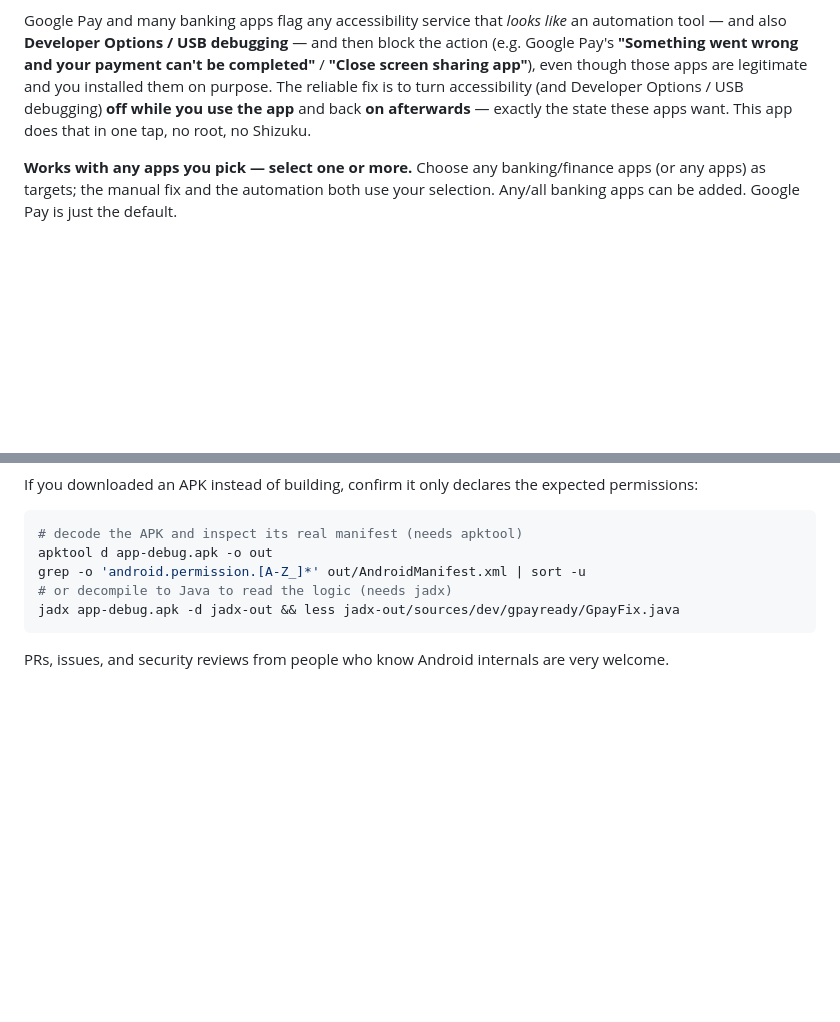
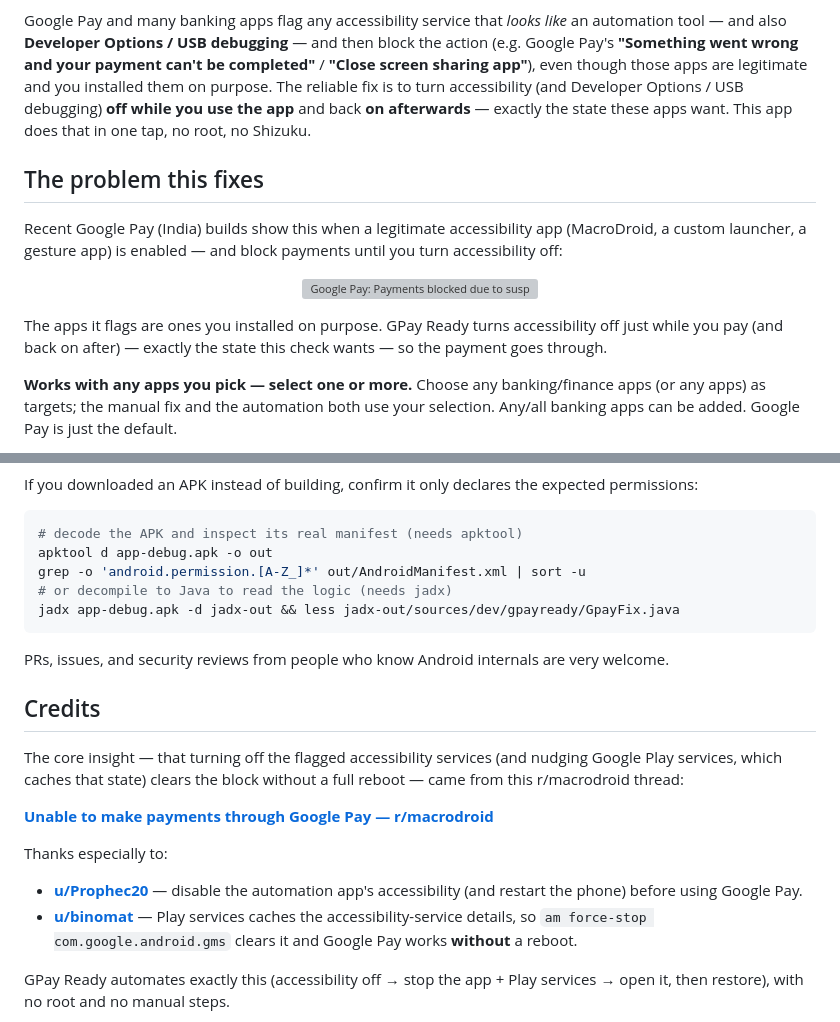
Before and after one commit to gdr1999/gpay-india-accessibility-fix, a Markdown page: README.md, 2 parts joined by grey strips. Rendered like a GitHub page; blank space fills up the shorter version; grey boxes are pictures that could not be loaded.

Commit message:
docs: add the Google Pay block screenshot + credit the r/macrodroid thread
Show the actual 'Payments blocked due to suspicious activity' screen this
fixes, and credit the r/macrodroid thread (u/Prophec20, u/binomat) whose
force-stop-GMS insight this project automates.

Co-Authored-By: Claude Opus 4.8 <noreply@anthropic.com>

```diff
--- a/README.md
+++ b/README.md
@@ -9,6 +9,18 @@ and also **Developer Options / USB debugging** — and then block the action (e.
 though those apps are legitimate and you installed them on purpose. The reliable fix is to turn
 accessibility (and Developer Options / USB debugging) **off while you use the app** and back **on
 afterwards** — exactly the state these apps want. This app does that in one tap, no root, no Shizuku.
+
+## The problem this fixes
+
+Recent Google Pay (India) builds show this when a legitimate accessibility app (MacroDroid, a custom
+launcher, a gesture app) is enabled — and block payments until you turn accessibility off:
+
+<p align="center">
+  <img src="docs/gpay-payments-blocked.webp" alt="Google Pay: Payments blocked due to suspicious activity, take immediate action" width="320">
+</p>
+
+The apps it flags are ones you installed on purpose. GPay Ready turns accessibility off just while you
+pay (and back on after) — exactly the state this check wants — so the payment goes through.
 
 **Works with any apps you pick — select one or more.** Choose any banking/finance apps (or any apps) as
 targets; the manual fix and the automation both use your selection. Any/all banking apps can be added.
@@ -154,3 +166,19 @@ jadx app-debug.apk -d jadx-out && less jadx-out/sources/dev/gpayready/GpayFix.ja
 
 PRs, issues, and security reviews from people who know Android internals are very welcome.
 
+## Credits
+
+The core insight — that turning off the flagged accessibility services (and nudging Google Play
+services, which caches that state) clears the block without a full reboot — came from this
+r/macrodroid thread:
+
+**[Unable to make payments through Google Pay — r/macrodroid](https://www.reddit.com/r/macrodroid/comments/1v1cao7/unable_to_make_payments_through_google_pay/)**
+
+Thanks especially to:
+
+- **[u/Prophec20](https://www.reddit.com/user/Prophec20/)** — disable the automation app's accessibility (and restart the phone) before using Google Pay.
+- **[u/binomat](https://www.reddit.com/user/binomat/)** — Play services caches the accessibility-service details, so `am force-stop com.google.android.gms` clears it and Google Pay works **without** a reboot.
+
+GPay Ready automates exactly this (accessibility off → stop the app + Play services → open it, then
+restore), with no root and no manual steps.
+
```
Also changed, not shown: other parts of README.md (+4 -0 lines), docs/reddit-macrodroid-thread.png (added), 1 other file.
